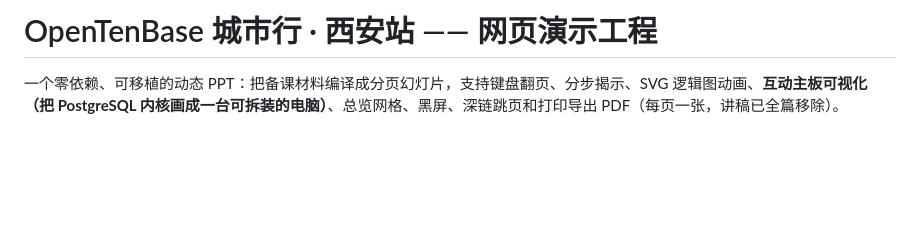
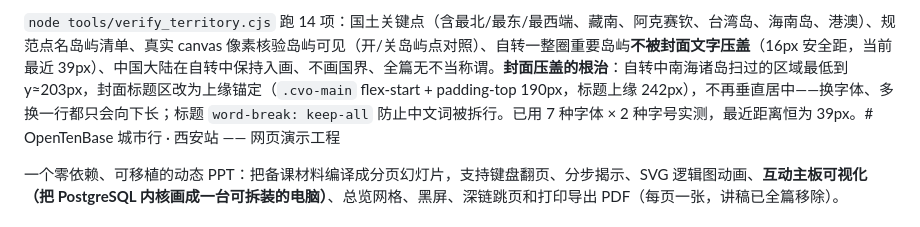
Before and after one commit to Nickyoung0/talks, a Markdown page: opentenbase-xian-2026/README.md, the part around the change. GitHub-like rendering; blank space fills up the shorter version.

```diff
--- a/opentenbase-xian-2026/README.md
+++ b/opentenbase-xian-2026/README.md
@@ -1,4 +1,4 @@
-# OpenTenBase 城市行 · 西安站 —— 网页演示工程
+`node tools/verify_territory.cjs` 跑 14 项：国土关键点（含最北/最东/最西端、藏南、阿克赛钦、台湾岛、海南岛、港澳）、规范点名岛屿清单、真实 canvas 像素核验岛屿可见（开/关岛屿点对照）、自转一整圈重要岛屿**不被封面文字压盖**（16px 安全距，当前最近 39px）、中国大陆在自转中保持入画、不画国界、全篇无不当称谓。**封面压盖的根治**：自转中南海诸岛扫过的区域最低到 y≈203px，封面标题区改为上缘锚定（`.cvo-main` flex-start + padding-top 190px，标题上缘 242px），不再垂直居中——换字体、多换一行都只会向下长；标题 `word-break: keep-all` 防止中文词被拆行。已用 7 种字体 × 2 种字号实测，最近距离恒为 39px。# OpenTenBase 城市行 · 西安站 —— 网页演示工程
 
 一个零依赖、可移植的动态 PPT：把备课材料编译成分页幻灯片，支持键盘翻页、分步揭示、SVG 逻辑图动画、**互动主板可视化（把 PostgreSQL 内核画成一台可拆装的电脑）**、总览网格、黑屏、深链跳页和打印导出 PDF（每页一张，讲稿已全篇移除）。
 
```
